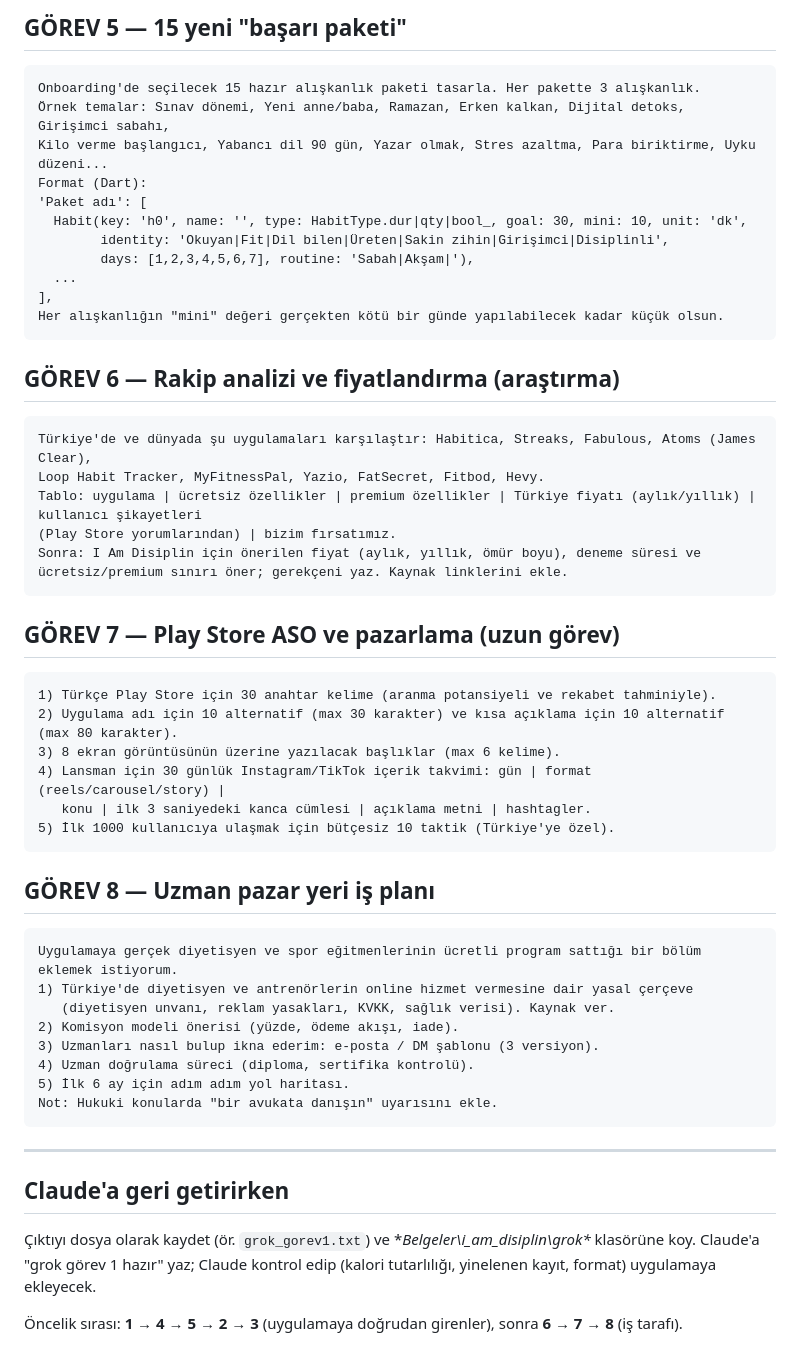
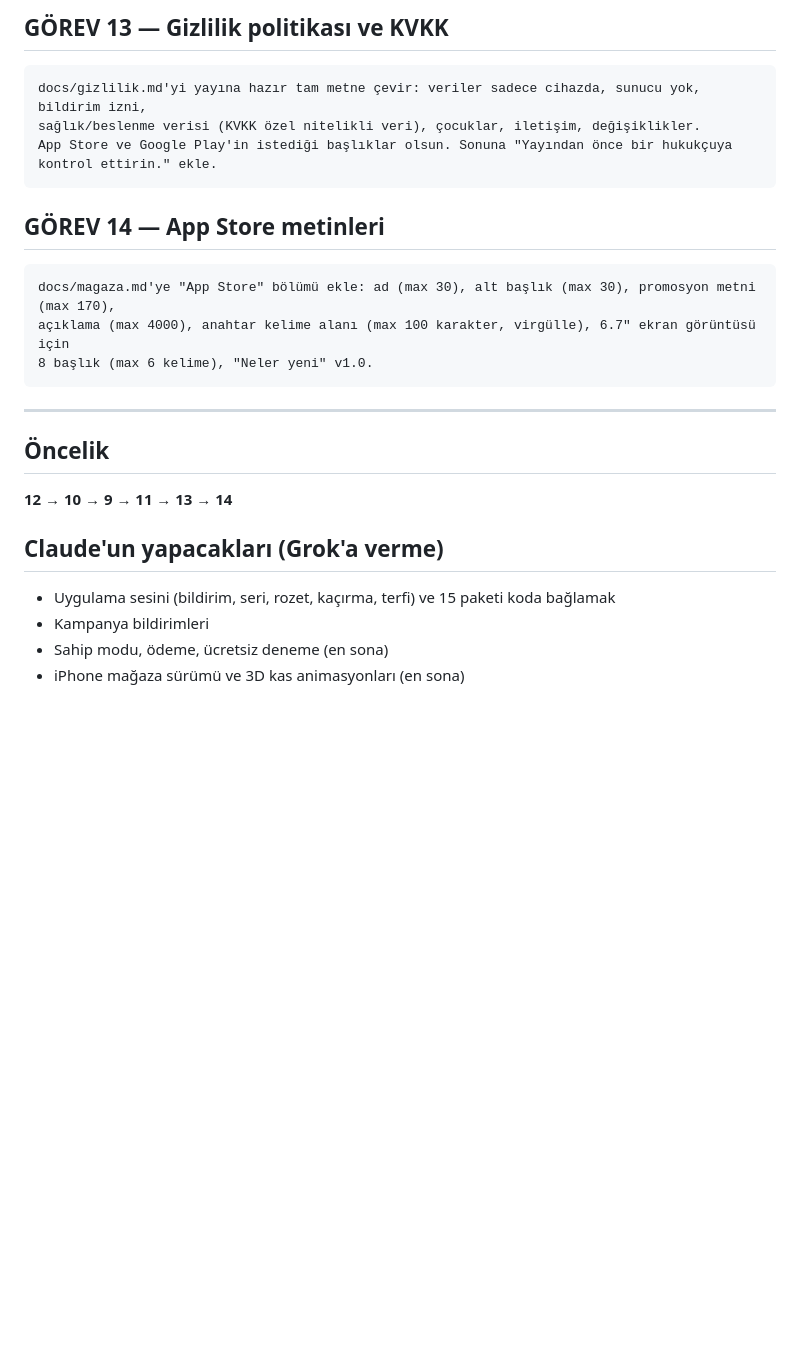
Before and after one commit to ismail1999271-bot/I_am_discipline, a Markdown page: GROK_GOREVLER.md, the part around one of its changes. GitHub-like rendering; blank space fills up the shorter version.

Commit message:
Grok görev listesi: durum güncellendi, yeni görevler 9-14
Co-Authored-By: Claude Opus 5.5 <noreply@anthropic.com>
Claude-Session: https://claude.ai/code/session_017i8B7KXiBBHJVPyeC146nN

````diff
--- a/GROK_GOREVLER.md
+++ b/GROK_GOREVLER.md
@@ -82,62 +75,28 @@ Format: JSON {"kimlik_cumleleri": {"Okuyan": [...]}, "bildirimler": [{"baslik":"
 ```
 
-## GÖREV 5 — 15 yeni "başarı paketi"
+## GÖREV 13 — Gizlilik politikası ve KVKK
 
 ```
-Onboarding'de seçilecek 15 hazır alışkanlık paketi tasarla. Her pakette 3 alışkanlık.
-Örnek temalar: Sınav dönemi, Yeni anne/baba, Ramazan, Erken kalkan, Dijital detoks, Girişimci sabahı,
-Kilo verme başlangıcı, Yabancı dil 90 gün, Yazar olmak, Stres azaltma, Para biriktirme, Uyku düzeni...
-Format (Dart):
-'Paket adı': [
-  Habit(key: 'h0', name: '', type: HabitType.dur|qty|bool_, goal: 30, mini: 10, unit: 'dk',
-        identity: 'Okuyan|Fit|Dil bilen|Üreten|Sakin zihin|Girişimci|Disiplinli',
-        days: [1,2,3,4,5,6,7], routine: 'Sabah|Akşam|'),
-  ...
-],
-Her alışkanlığın "mini" değeri gerçekten kötü bir günde yapılabilecek kadar küçük olsun.
+docs/gizlilik.md'yi yayına hazır tam metne çevir: veriler sadece cihazda, sunucu yok, bildirim izni,
+sağlık/beslenme verisi (KVKK özel nitelikli veri), çocuklar, iletişim, değişiklikler.
+App Store ve Google Play'in istediği başlıklar olsun. Sonuna "Yayından önce bir hukukçuya kontrol ettirin." ekle.
 ```
 
-## GÖREV 6 — Rakip analizi ve fiyatlandırma (araştırma)
+## GÖREV 14 — App Store metinleri
 
 ```
-Türkiye'de ve dünyada şu uygulamaları karşılaştır: Habitica, Streaks, Fabulous, Atoms (James Clear),
-Loop Habit Tracker, MyFitnessPal, Yazio, FatSecret, Fitbod, Hevy.
-Tablo: uygulama | ücretsiz özellikler | premium özellikler | Türkiye fiyatı (aylık/yıllık) | kullanıcı şikayetleri
-(Play Store yorumlarından) | bizim fırsatımız.
-Sonra: I Am Disiplin için önerilen fiyat (aylık, yıllık, ömür boyu), deneme süresi ve
-ücretsiz/premium sınırı öner; gerekçeni yaz. Kaynak linklerini ekle.
-```
-
-## GÖREV 7 — Play Store ASO ve pazarlama (uzun görev)
-
-```
-1) Türkçe Play Store için 30 anahtar kelime (aranma potansiyeli ve rekabet tahminiyle).
-2) Uygulama adı için 10 alternatif (max 30 karakter) ve kısa açıklama için 10 alternatif (max 80 karakter).
-3) 8 ekran görüntüsünün üzerine yazılacak başlıklar (max 6 kelime).
-4) Lansman için 30 günlük Instagram/TikTok içerik takvimi: gün | format (reels/carousel/story) |
-   konu | ilk 3 saniyedeki kanca cümlesi | açıklama metni | hashtagler.
-5) İlk 1000 kullanıcıya ulaşmak için bütçesiz 10 taktik (Türkiye'ye özel).
-```
-
-## GÖREV 8 — Uzman pazar yeri iş planı
-
-```
-Uygulamaya gerçek diyetisyen ve spor eğitmenlerinin ücretli program sattığı bir bölüm eklemek istiyorum.
-1) Türkiye'de diyetisyen ve antrenörlerin online hizmet vermesine dair yasal çerçeve
-   (diyetisyen unvanı, reklam yasakları, KVKK, sağlık verisi). Kaynak ver.
-2) Komisyon modeli önerisi (yüzde, ödeme akışı, iade).
-3) Uzmanları nasıl bulup ikna ederim: e-posta / DM şablonu (3 versiyon).
-4) Uzman doğrulama süreci (diploma, sertifika kontrolü).
-5) İlk 6 ay için adım adım yol haritası.
-Not: Hukuki konularda "bir avukata danışın" uyarısını ekle.
+docs/magaza.md'ye "App Store" bölümü ekle: ad (max 30), alt başlık (max 30), promosyon metni (max 170),
+açıklama (max 4000), anahtar kelime alanı (max 100 karakter, virgülle), 6.7" ekran görüntüsü için
+8 başlık (max 6 kelime), "Neler yeni" v1.0.
 ```
 
 ---
 
-## Claude'a geri getirirken
+## Öncelik
+**12 → 10 → 9 → 11 → 13 → 14**
 
-Çıktıyı dosya olarak kaydet (ör. `grok_gorev1.txt`) ve **Belgeler\i_am_disiplin\grok\** klasörüne koy.
-Claude'a "grok görev 1 hazır" yaz; Claude kontrol edip (kalori tutarlılığı, yinelenen kayıt, format)
-uygulamaya ekleyecek.
-
-Öncelik sırası: **1 → 4 → 5 → 2 → 3** (uygulamaya doğrudan girenler), sonra **6 → 7 → 8** (iş tarafı).
+## Claude'un yapacakları (Grok'a verme)
+- Uygulama sesini (bildirim, seri, rozet, kaçırma, terfi) ve 15 paketi koda bağlamak
+- Kampanya bildirimleri
+- Sahip modu, ödeme, ücretsiz deneme (en sona)
+- iPhone mağaza sürümü ve 3D kas animasyonları (en sona)
````
Also changed, not shown: other parts of GROK_GOREVLER.md (+49 -56 lines).
